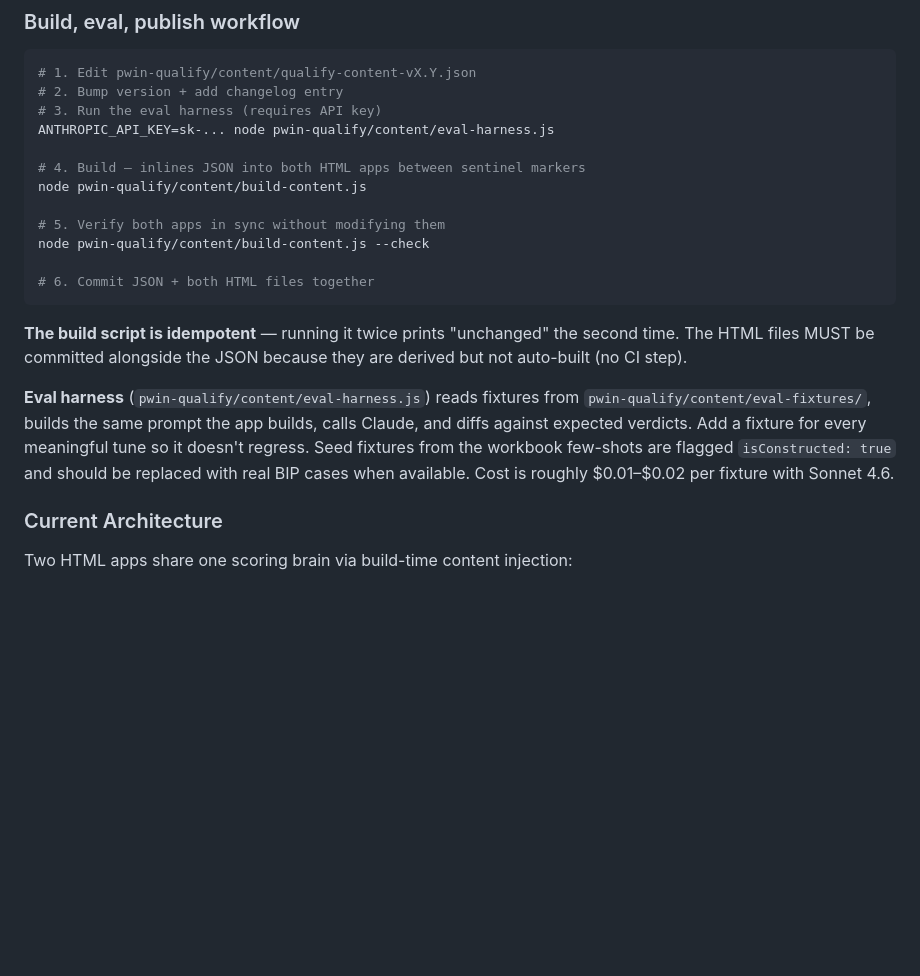
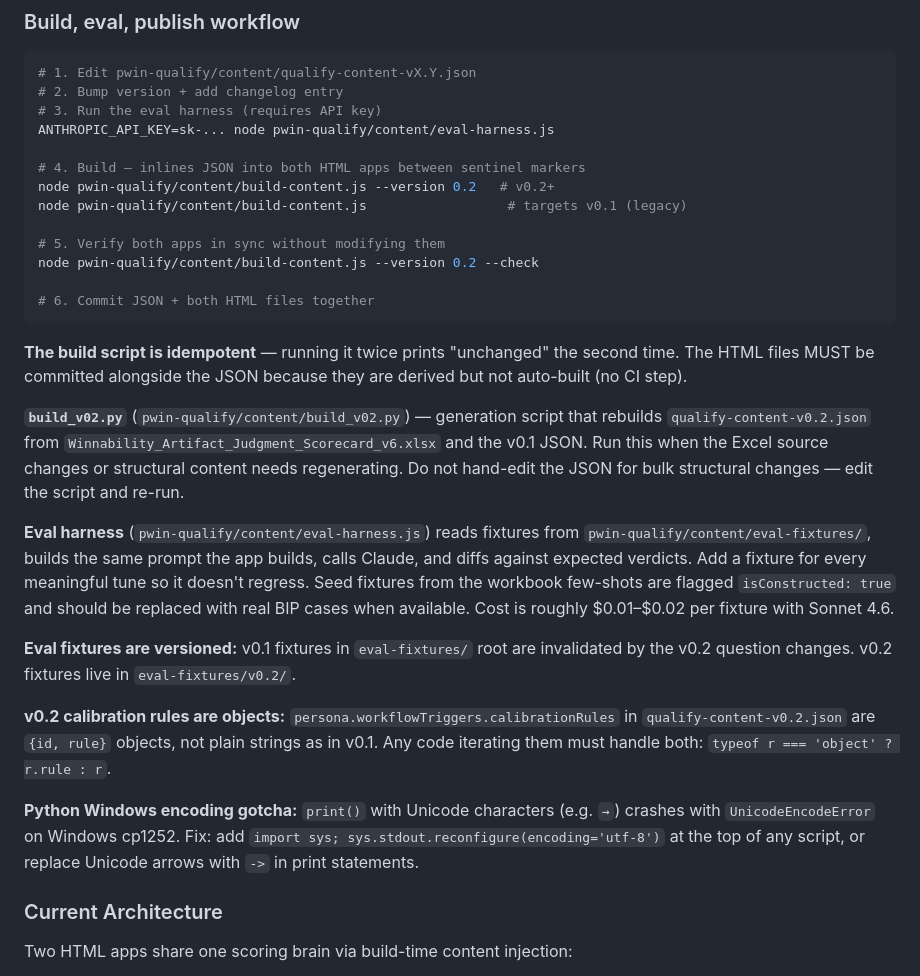
Before and after one commit to performancefocusedconsulting-star/PWIN, a Markdown page: CLAUDE.md, the part around the change. Rendered like a GitHub page; blank space fills up the shorter version.

Commit message:
CLAUDE.md: qualify v0.2 build workflow and gotchas
- build-content.js now needs --version 0.2 flag for v0.2 content
- build_v02.py documented as the generation script
- eval fixtures versioned (v0.2/ subdirectory)
- v0.2 calibration rules are objects not strings
- Python Windows Unicode encoding gotcha documented

Co-Authored-By: Claude Sonnet 4.6 (1M context) <noreply@anthropic.com>

````diff
--- a/CLAUDE.md
+++ b/CLAUDE.md
@@ -188,17 +188,26 @@ Modifier deactivation is handled by re-running `applyContentModifiers()` wheneve
 ANTHROPIC_API_KEY=sk-... node pwin-qualify/content/eval-harness.js
 
 # 4. Build — inlines JSON into both HTML apps between sentinel markers
-node pwin-qualify/content/build-content.js
+node pwin-qualify/content/build-content.js --version 0.2   # v0.2+
+node pwin-qualify/content/build-content.js                  # targets v0.1 (legacy)
 
 # 5. Verify both apps in sync without modifying them
-node pwin-qualify/content/build-content.js --check
+node pwin-qualify/content/build-content.js --version 0.2 --check
 
 # 6. Commit JSON + both HTML files together
 ```
 
 **The build script is idempotent** — running it twice prints "unchanged" the second time. The HTML files MUST be committed alongside the JSON because they are derived but not auto-built (no CI step).
 
+**`build_v02.py`** (`pwin-qualify/content/build_v02.py`) — generation script that rebuilds `qualify-content-v0.2.json` from `Winnability_Artifact_Judgment_Scorecard_v6.xlsx` and the v0.1 JSON. Run this when the Excel source changes or structural content needs regenerating. Do not hand-edit the JSON for bulk structural changes — edit the script and re-run.
+
 **Eval harness** (`pwin-qualify/content/eval-harness.js`) reads fixtures from `pwin-qualify/content/eval-fixtures/`, builds the same prompt the app builds, calls Claude, and diffs against expected verdicts. Add a fixture for every meaningful tune so it doesn't regress. Seed fixtures from the workbook few-shots are flagged `isConstructed: true` and should be replaced with real BIP cases when available. Cost is roughly $0.01–$0.02 per fixture with Sonnet 4.6.
+
+**Eval fixtures are versioned:** v0.1 fixtures in `eval-fixtures/` root are invalidated by the v0.2 question changes. v0.2 fixtures live in `eval-fixtures/v0.2/`.
+
+**v0.2 calibration rules are objects:** `persona.workflowTriggers.calibrationRules` in `qualify-content-v0.2.json` are `{id, rule}` objects, not plain strings as in v0.1. Any code iterating them must handle both: `typeof r === 'object' ? r.rule : r`.
+
+**Python Windows encoding gotcha:** `print()` with Unicode characters (e.g. `→`) crashes with `UnicodeEncodeError` on Windows cp1252. Fix: add `import sys; sys.stdout.reconfigure(encoding='utf-8')` at the top of any script, or replace Unicode arrows with `->` in print statements.
 
 ### Current Architecture
 
````
